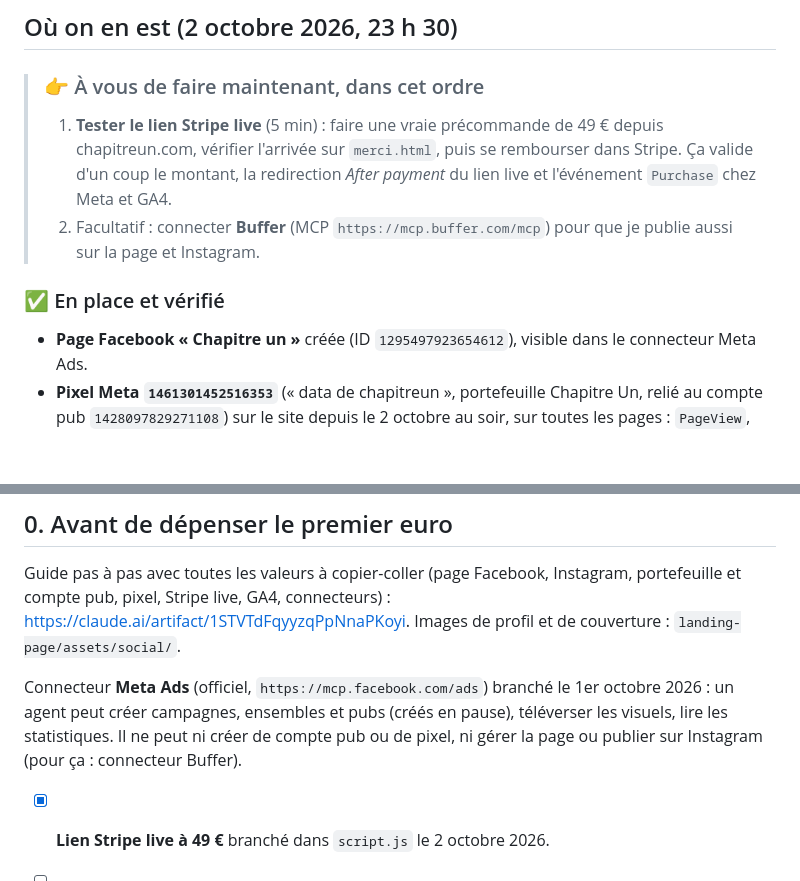
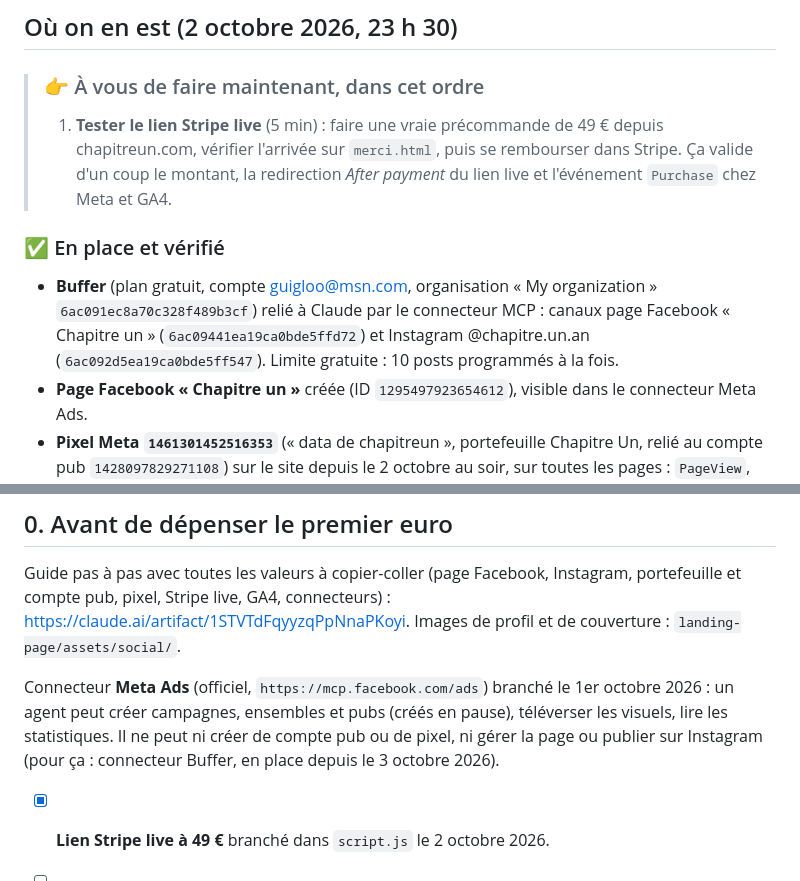
Before and after one commit to guillim/chapitreun, a Markdown page: TODO-marketing.md, 2 parts joined by grey strips. Rendered like a GitHub page; blank space fills up the shorter version.

Commit message:
Buffer connecté (page Facebook + Instagram) (#32)
Claude-Session: https://claude.ai/code/session_01HsVDdYZp9dkLzEWZ2qkJMn

Co-authored-by: Claude <noreply@anthropic.com>

```diff
--- a/TODO-marketing.md
+++ b/TODO-marketing.md
@@ -21,11 +21,14 @@ Fichier interne, non publié sur chapitreun.com.
 >    49 € depuis chapitreun.com, vérifier l'arrivée sur `merci.html`, puis se
 >    rembourser dans Stripe. Ça valide d'un coup le montant, la redirection
 >    *After payment* du lien live et l'événement `Purchase` chez Meta et GA4.
-> 2. Facultatif : connecter **Buffer** (MCP `https://mcp.buffer.com/mcp`) pour que je publie aussi sur la page
->    et Instagram.
 
 ### ✅ En place et vérifié
 
+- **Buffer** (plan gratuit, compte guigloo@msn.com, organisation « My
+  organization » `6ac091ec8a70c328f489b3cf`) relié à Claude par le connecteur
+  MCP : canaux page Facebook « Chapitre un » (`6ac09441ea19ca0bde5ffd72`) et
+  Instagram @chapitre.un.an (`6ac092d5ea19ca0bde5ff547`). Limite gratuite :
+  10 posts programmés à la fois.
 - **Page Facebook « Chapitre un »** créée (ID `1295497923654612`), visible
   dans le connecteur Meta Ads.
 - **Pixel Meta `1461301452516353`** (« data de chapitreun », portefeuille
@@ -72,7 +75,7 @@ Connecteur **Meta Ads** (officiel, `https://mcp.facebook.com/ads`) branché le
 1er octobre 2026 : un agent peut créer campagnes, ensembles et pubs (créés en
 pause), téléverser les visuels, lire les statistiques. Il ne peut ni créer de
 compte pub ou de pixel, ni gérer la page ou publier sur Instagram (pour ça :
-connecteur Buffer).
+connecteur Buffer, en place depuis le 3 octobre 2026).
 
 - [x] **Lien Stripe live à 49 €** branché dans `script.js` le 2 octobre 2026.
 - [ ] **[vous] Tester le lien live** : vraie précommande puis remboursement
```
Also changed, not shown: JOURNAL.md (+3 -2 lines).
